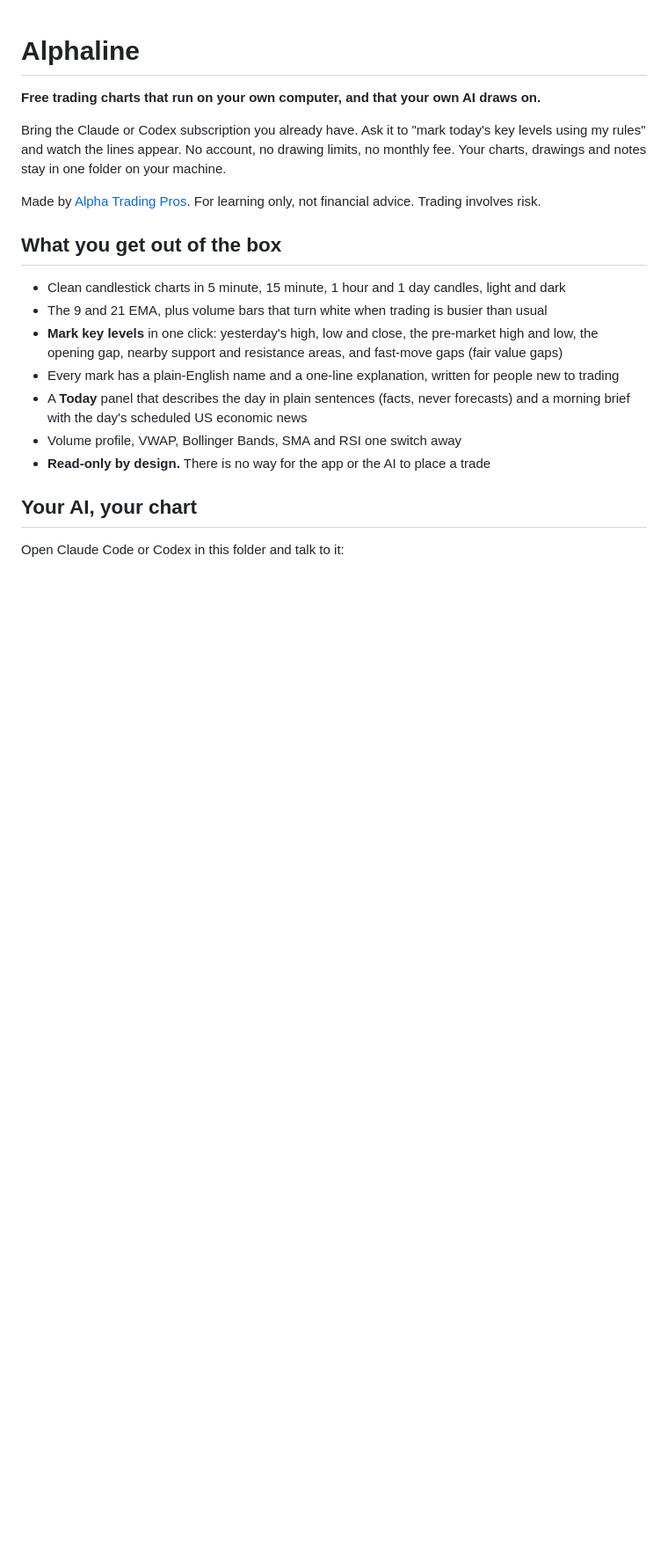
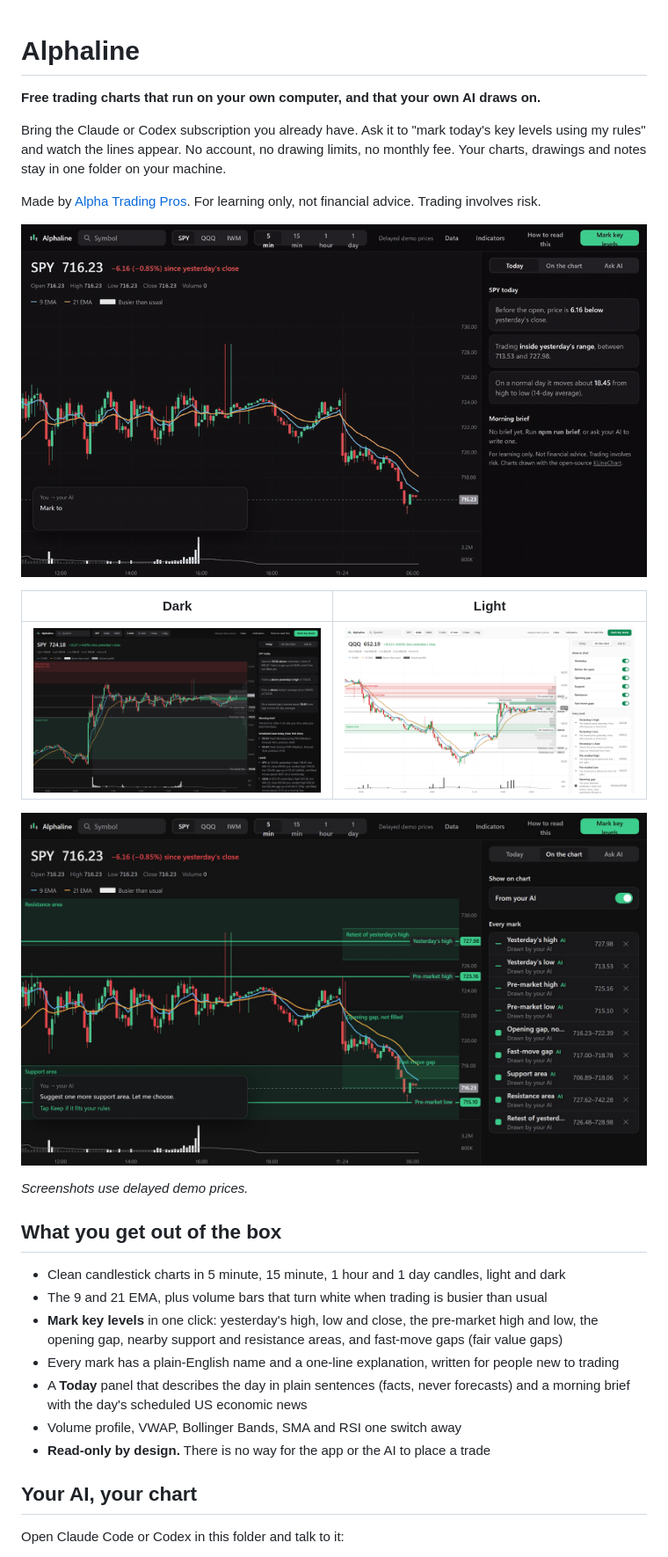
Before and after one commit to umair-tareen/alphaline, a Markdown page: README.md, the part around the change. Shown at 88% size. GitHub-like rendering; pictures changed too: docs/images/alphaline-dark.png (added), docs/images/alphaline-demo.gif (added), docs/images/alphaline-light.png (added); blank space fills up the shorter version.

Commit message:
Add screenshots and a demo GIF to the README; keep header buttons on one line

```diff
--- a/README.md
+++ b/README.md
@@ -5,6 +5,16 @@
 Bring the Claude or Codex subscription you already have. Ask it to "mark today's key levels using my rules" and watch the lines appear. No account, no drawing limits, no monthly fee. Your charts, drawings and notes stay in one folder on your machine.
 
 Made by [Alpha Trading Pros](https://alphatradingpros.com). For learning only, not financial advice. Trading involves risk.
+
+![Your AI marking levels, gaps and zones on SPY in Alphaline](docs/images/alphaline-demo.gif)
+
+| Dark | Light |
+|---|---|
+| ![Alphaline in dark mode with the 9 and 21 EMA, volume profile and plain-English levels](docs/images/alphaline-dark.png) | ![Alphaline in light mode with each mark explained](docs/images/alphaline-light.png) |
+
+![Every mark your AI draws, listed and explained](docs/images/alphaline-marks.png)
+
+*Screenshots use delayed demo prices.*
 
 ## What you get out of the box
 - Clean candlestick charts in 5 minute, 15 minute, 1 hour and 1 day candles, light and dark
```
Also changed, not shown: 1 other file.
